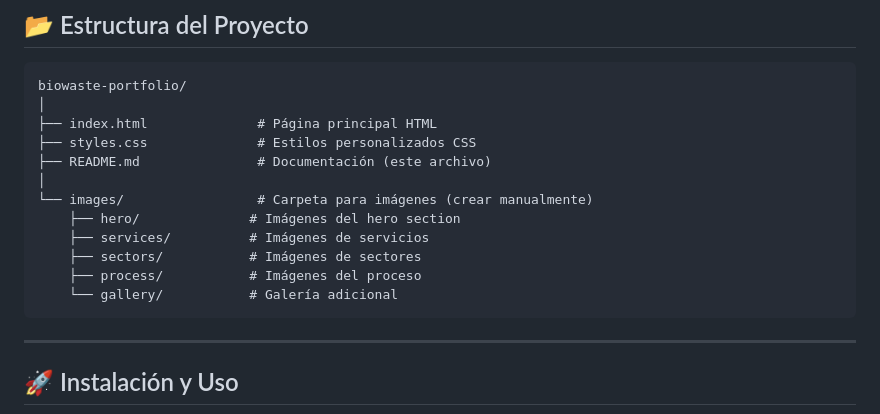
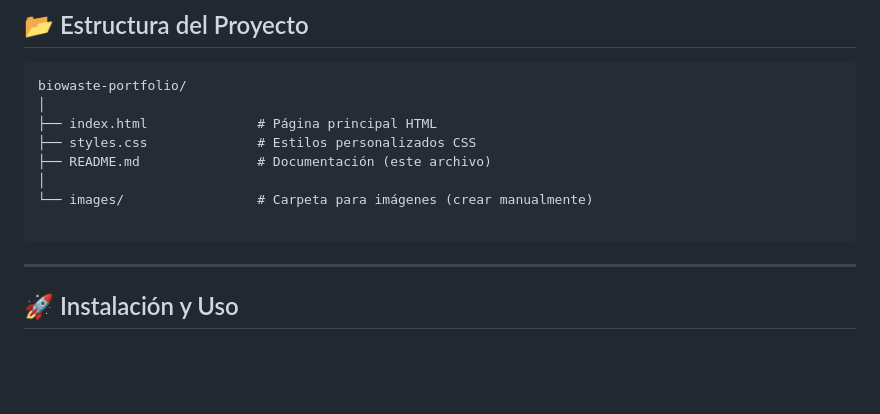
Before and after one commit to Fernando-dam/Biowaste-fiber, a Markdown page: README.md, the part around the change. GitHub-like rendering; blank space fills up the shorter version.

Commit message:
Simplify image folder structure in README
Removed detailed image folder structure from README.

````diff
--- a/README.md
+++ b/README.md
@@ -35,11 +35,7 @@ biowaste-portfolio/
 ├── README.md               # Documentación (este archivo)
 │
 └── images/                 # Carpeta para imágenes (crear manualmente)
-    ├── hero/              # Imágenes del hero section
-    ├── services/          # Imágenes de servicios
-    ├── sectors/           # Imágenes de sectores
-    ├── process/           # Imágenes del proceso
-    └── gallery/           # Galería adicional
+
 ```
 
 ---
````
